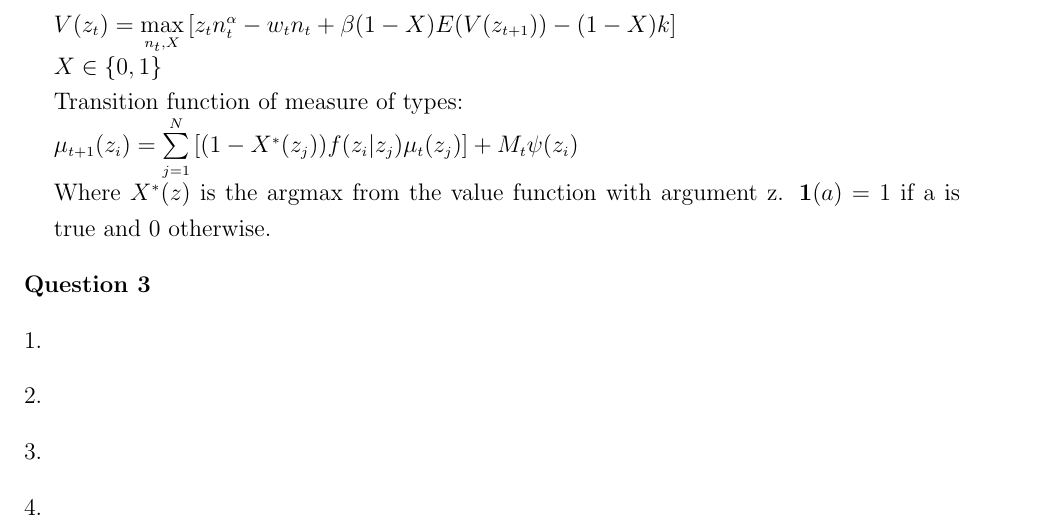
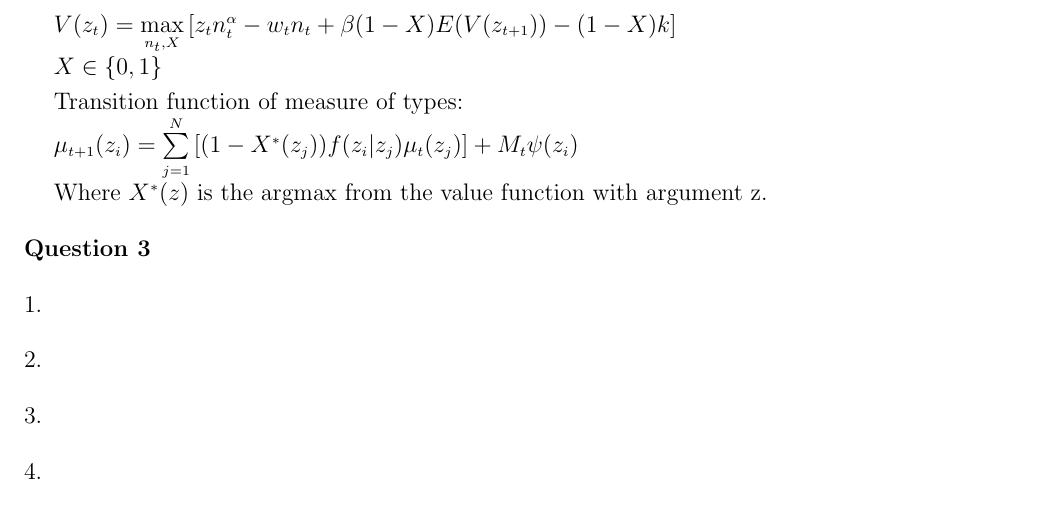
Before and after one commit to xuxx0807/econ, a LaTeX document (8307_PS3.tex): part of page 3 of 3, cut so that both start at the same text. Compiled offline with pdfLaTeX.

Commit message:
modify q2
3 still undone. Not sure on 2. Still have alignment issue with mcode.sty

```diff
--- a/8307_PS3.tex
+++ b/8307_PS3.tex
@@ -109,7 +109,7 @@ ans =
     $X \in \{0,1\}$\\
     Transition function of measure of types:\\
     $\mu_{t+1}(z_i) = \sum\limits_{j=1}^{N}\left[(1-X^*(z_j))f(z_i|z_j)\mu_t(z_j)\right] + M_t\psi(z_i)$\\
-    Where $X^*(z)$ is the argmax from the value function with argument z. $\textbf{1}(a) = 1$ if a is true and $0$ otherwise.
+    Where $X^*(z)$ is the argmax from the value function with argument z.
 \end{enumerate}
 
 \textbf{Question 3}
```
